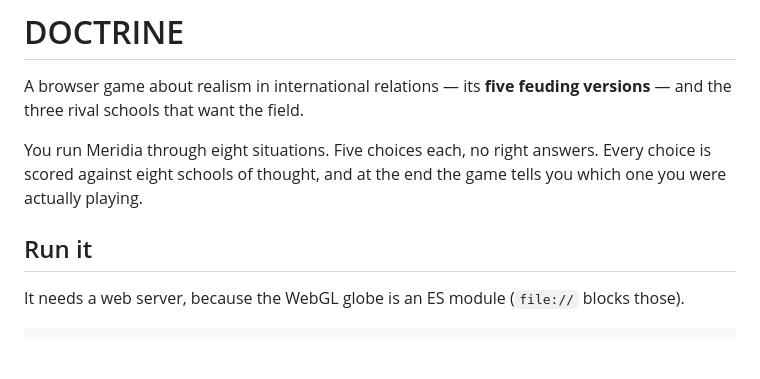
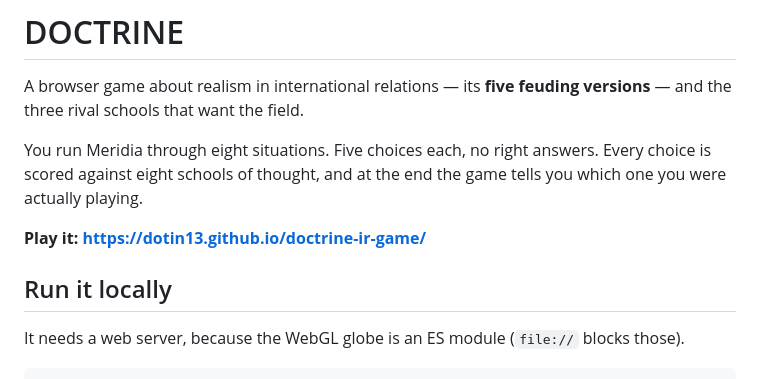
Before and after one commit to DotIN13/doctrine-ir-game, a Markdown page: README.md, the part around the change. GitHub-like rendering; blank space fills up the shorter version.

Commit message:
README: link the playable build
Co-Authored-By: Claude Opus 5 <noreply@anthropic.com>

```diff
--- a/README.md
+++ b/README.md
@@ -7,7 +7,9 @@ You run Meridia through eight situations. Five choices each, no right answers. E
 scored against eight schools of thought, and at the end the game tells you which one you were
 actually playing.
 
-## Run it
+**Play it: https://dotin13.github.io/doctrine-ir-game/**
+
+## Run it locally
 
 It needs a web server, because the WebGL globe is an ES module (`file://` blocks those).
 
```
